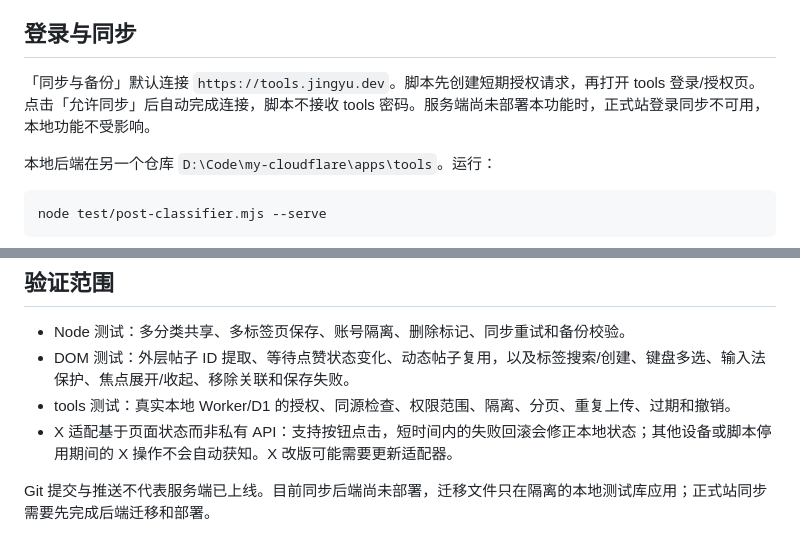
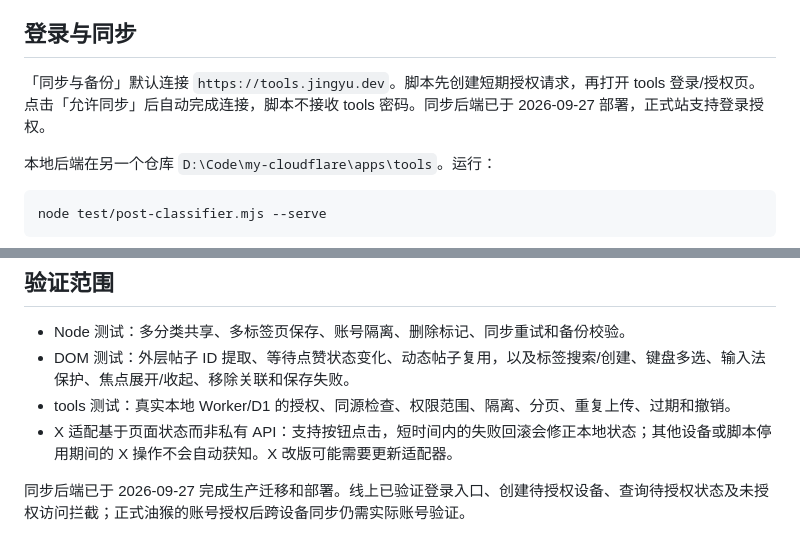
Before and after one commit to zhuyuy/jingyu-scripts, a Markdown page: scripts/post-classifier/README.md, 2 parts joined by grey strips. Drawn GitHub-style.

Commit message:
docs: record post classifier sync deployment

```diff
--- a/scripts/post-classifier/README.md
+++ b/scripts/post-classifier/README.md
@@ -33,7 +33,7 @@ npm.cmd run serve
 
 ## 登录与同步
 
-「同步与备份」默认连接 `https://tools.jingyu.dev`。脚本先创建短期授权请求，再打开 tools 登录/授权页。点击「允许同步」后自动完成连接，脚本不接收 tools 密码。服务端尚未部署本功能时，正式站登录同步不可用，本地功能不受影响。
+「同步与备份」默认连接 `https://tools.jingyu.dev`。脚本先创建短期授权请求，再打开 tools 登录/授权页。点击「允许同步」后自动完成连接，脚本不接收 tools 密码。同步后端已于 2026-09-27 部署，正式站支持登录授权。
 
 本地后端在另一个仓库 `D:\Code\my-cloudflare\apps\tools`。运行：
 
@@ -62,4 +62,4 @@ node test/post-classifier.mjs --serve
 - tools 测试：真实本地 Worker/D1 的授权、同源检查、权限范围、隔离、分页、重复上传、过期和撤销。
 - X 适配基于页面状态而非私有 API：支持按钮点击，短时间内的失败回滚会修正本地状态；其他设备或脚本停用期间的 X 操作不会自动获知。X 改版可能需要更新适配器。
 
-Git 提交与推送不代表服务端已上线。目前同步后端尚未部署，迁移文件只在隔离的本地测试库应用；正式站同步需要先完成后端迁移和部署。
+同步后端已于 2026-09-27 完成生产迁移和部署。线上已验证登录入口、创建待授权设备、查询待授权状态及未授权访问拦截；正式油猴的账号授权后跨设备同步仍需实际账号验证。
```
